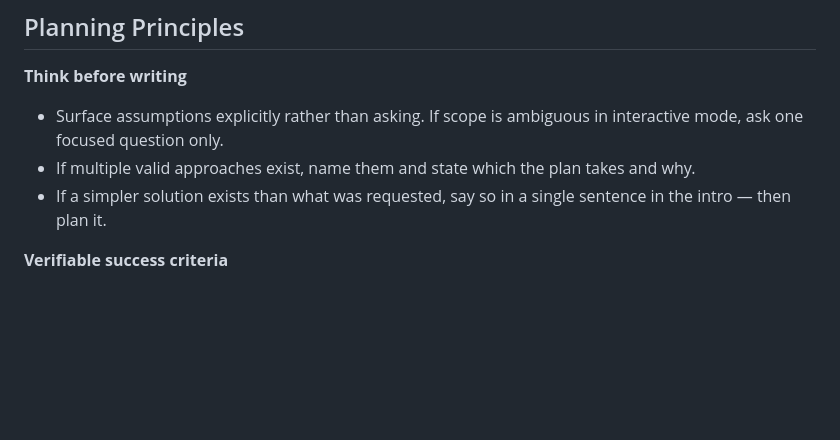
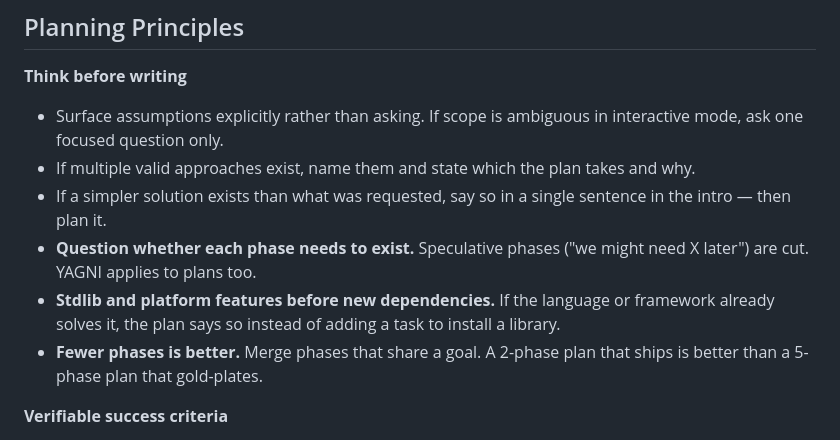
Before and after one commit to amjadjibon/skills, a Markdown page: skills/create-plan/SKILL.md, the part around the change. Rendered like a GitHub page; blank space fills up the shorter version.

```diff
--- a/skills/create-plan/SKILL.md
+++ b/skills/create-plan/SKILL.md
@@ -114,6 +114,9 @@ Include ticket ID in the plan commit: `git commit -m "plan: <feature-name> (<tic
 - Surface assumptions explicitly rather than asking. If scope is ambiguous in interactive mode, ask one focused question only.
 - If multiple valid approaches exist, name them and state which the plan takes and why.
 - If a simpler solution exists than what was requested, say so in a single sentence in the intro — then plan it.
+- **Question whether each phase needs to exist.** Speculative phases ("we might need X later") are cut. YAGNI applies to plans too.
+- **Stdlib and platform features before new dependencies.** If the language or framework already solves it, the plan says so instead of adding a task to install a library.
+- **Fewer phases is better.** Merge phases that share a goal. A 2-phase plan that ships is better than a 5-phase plan that gold-plates.
 
 **Verifiable success criteria**
 - Every phase must have a completion criterion runnable by a command or observable behaviour — not "it should work".
```
Also changed, not shown: skills/implement-plan/SKILL.md (+18 -4 lines).
